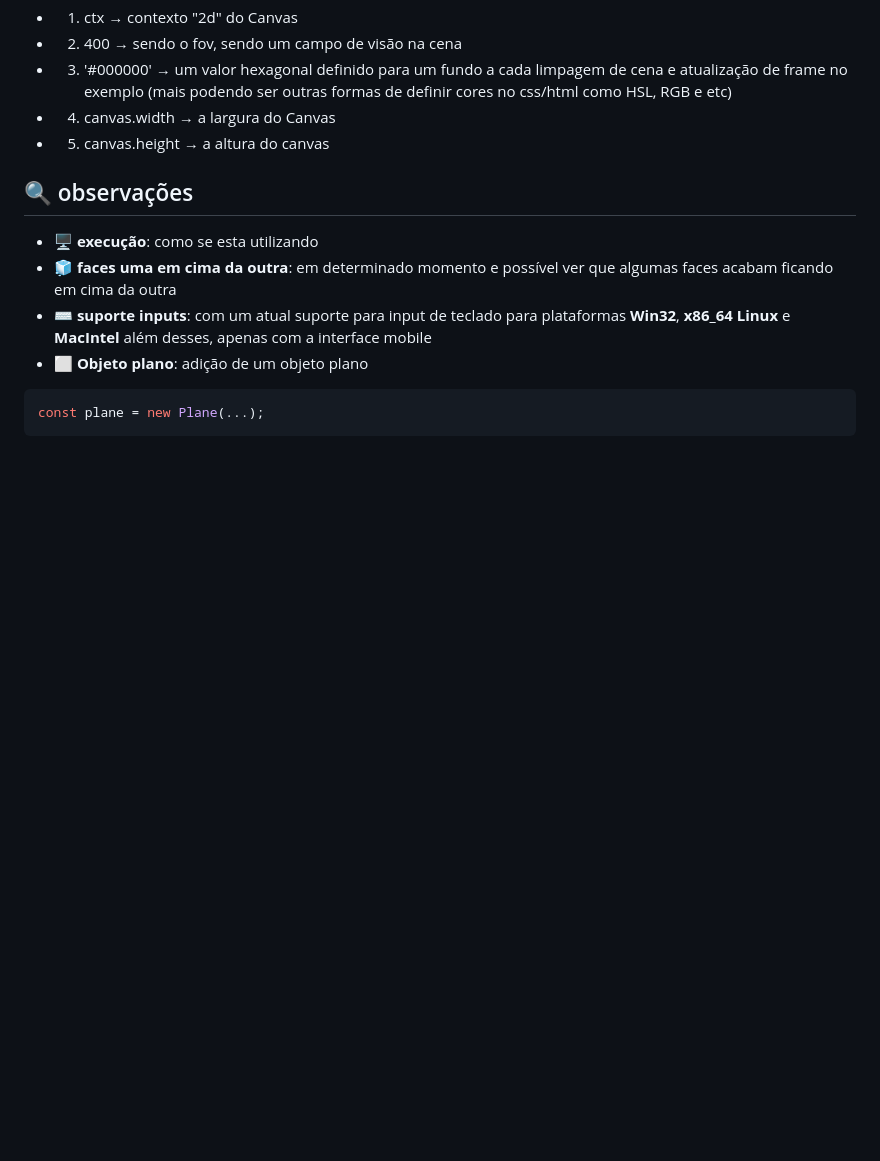
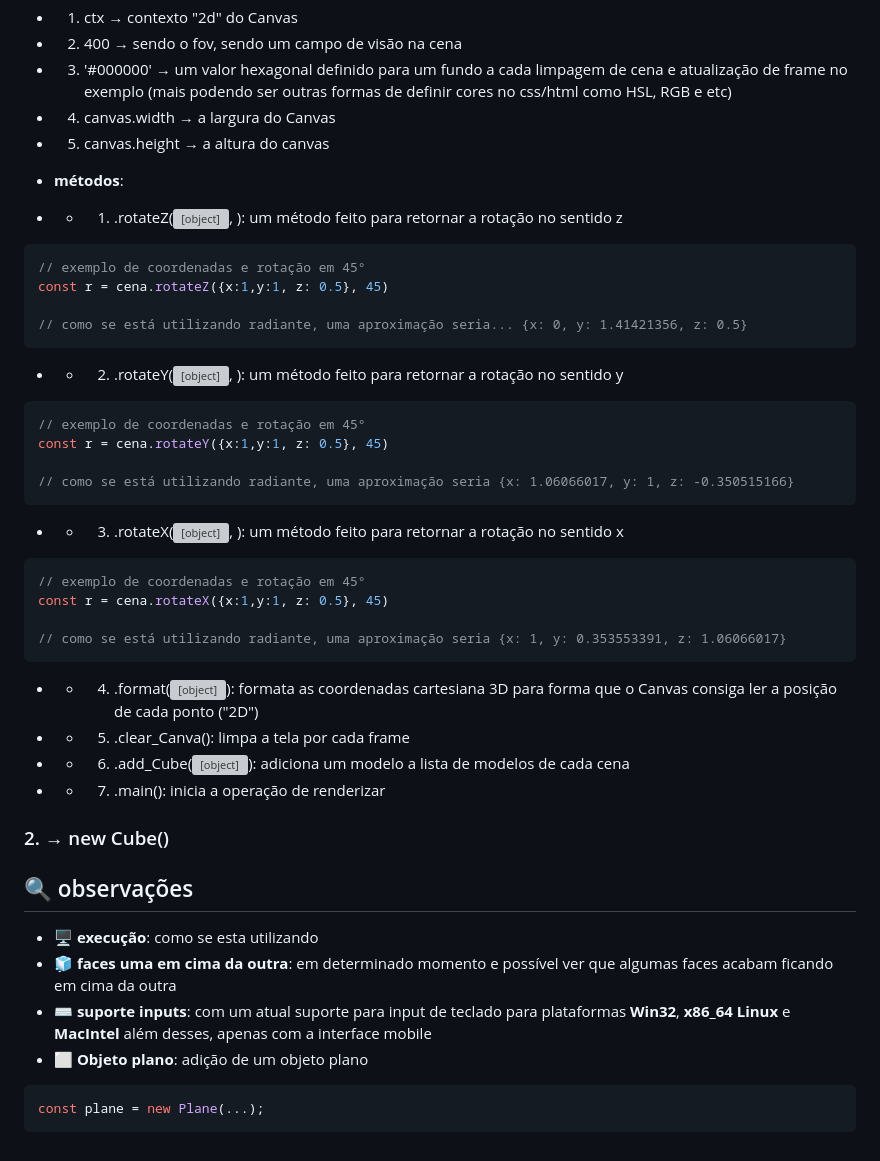
Before and after one commit to Eumfofo2/RenderCube-v1.0, a Markdown page: README.md, the part around one of its changes. GitHub-like rendering; blank space fills up the shorter version; grey boxes are pictures that could not be loaded.

Commit message:
Atualizar o README.md

````diff
--- a/README.md
+++ b/README.md
@@ -145,6 +146,33 @@ const cena = new Cena(ctx,400,'#000000', canvas.width, canvas.height)
 - 4. canvas.width → a largura do Canvas
 - 5. canvas.height → a altura do canvas
 
+- **métodos**:
+- - 1. .rotateZ(<object>, <number>): um método feito para retornar a rotação no sentido z
+```js
+// exemplo de coordenadas e rotação em 45°
+const r = cena.rotateZ({x:1,y:1, z: 0.5}, 45)
+
+// como se está utilizando radiante, uma aproximação seria... {x: 0, y: 1.41421356, z: 0.5}
+```
+- - 2. .rotateY(<object>, <number>): um método feito para retornar a rotação no sentido y
+```js
+// exemplo de coordenadas e rotação em 45°
+const r = cena.rotateY({x:1,y:1, z: 0.5}, 45)
+
+// como se está utilizando radiante, uma aproximação seria {x: 1.06066017, y: 1, z: -0.350515166}
+```
+- - 3. .rotateX(<object>, <number>): um método feito para retornar a rotação no sentido x
+```js
+// exemplo de coordenadas e rotação em 45°
+const r = cena.rotateX({x:1,y:1, z: 0.5}, 45)
+
+// como se está utilizando radiante, uma aproximação seria {x: 1, y: 0.353553391, z: 1.06066017}
+```
+- - 4. .format(<object>): formata as coordenadas cartesiana 3D para forma que o Canvas consiga ler a posição de cada ponto ("2D")
+- - 5. .clear_Canva(): limpa a tela por cada frame
+- - 6. .add_Cube(<object>): adiciona um modelo a lista de modelos de cada cena
+- - 7. .main(): inicia a operação de renderizar
+### 2. → new Cube()
 ## 🔍 observações
 - **🖥️ execução**: como se esta utilizando
 - **🧊 faces uma em cima da outra**: em determinado momento e possível ver que algumas faces acabam ficando em cima da outra
````
Also changed, not shown: other parts of README.md (+1 -0 lines).
